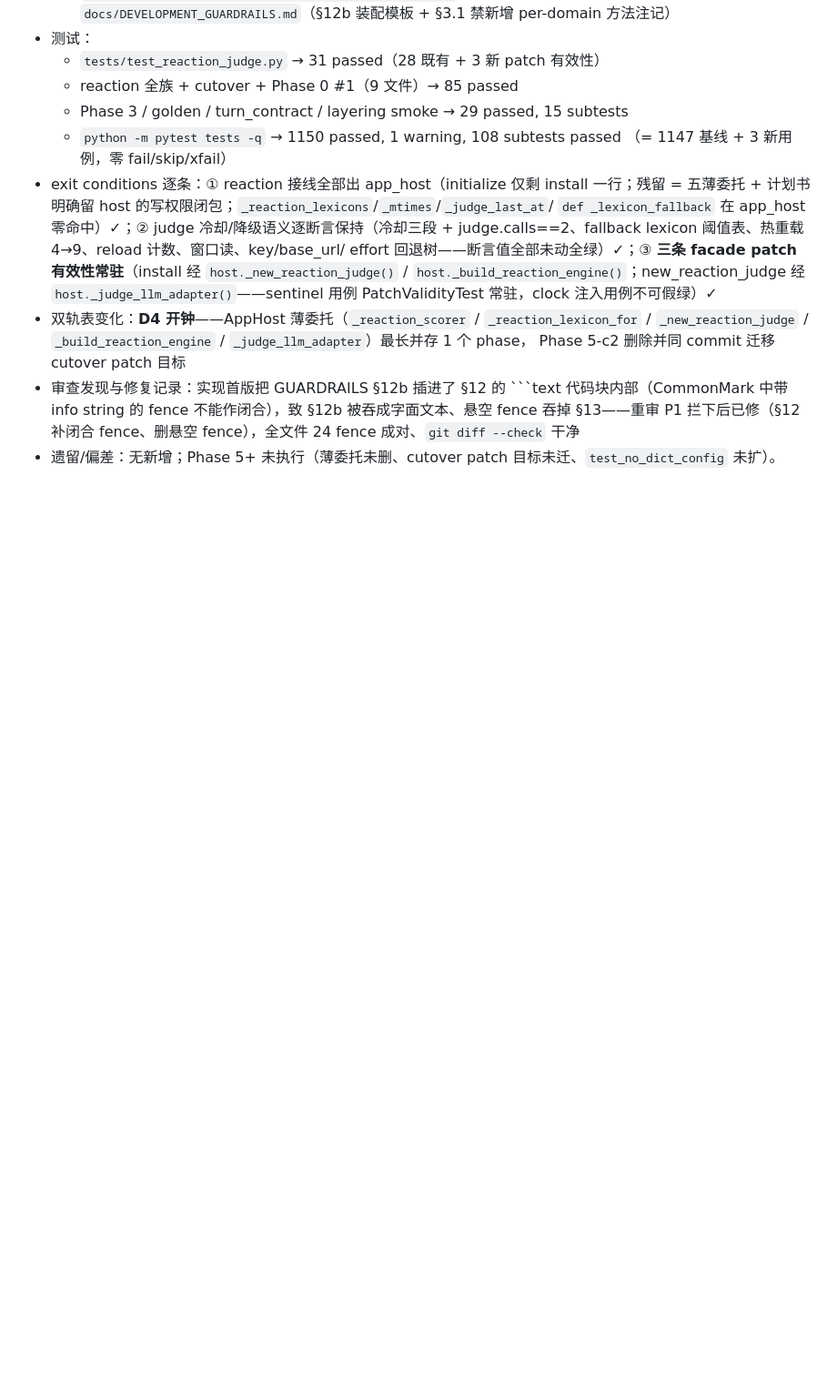
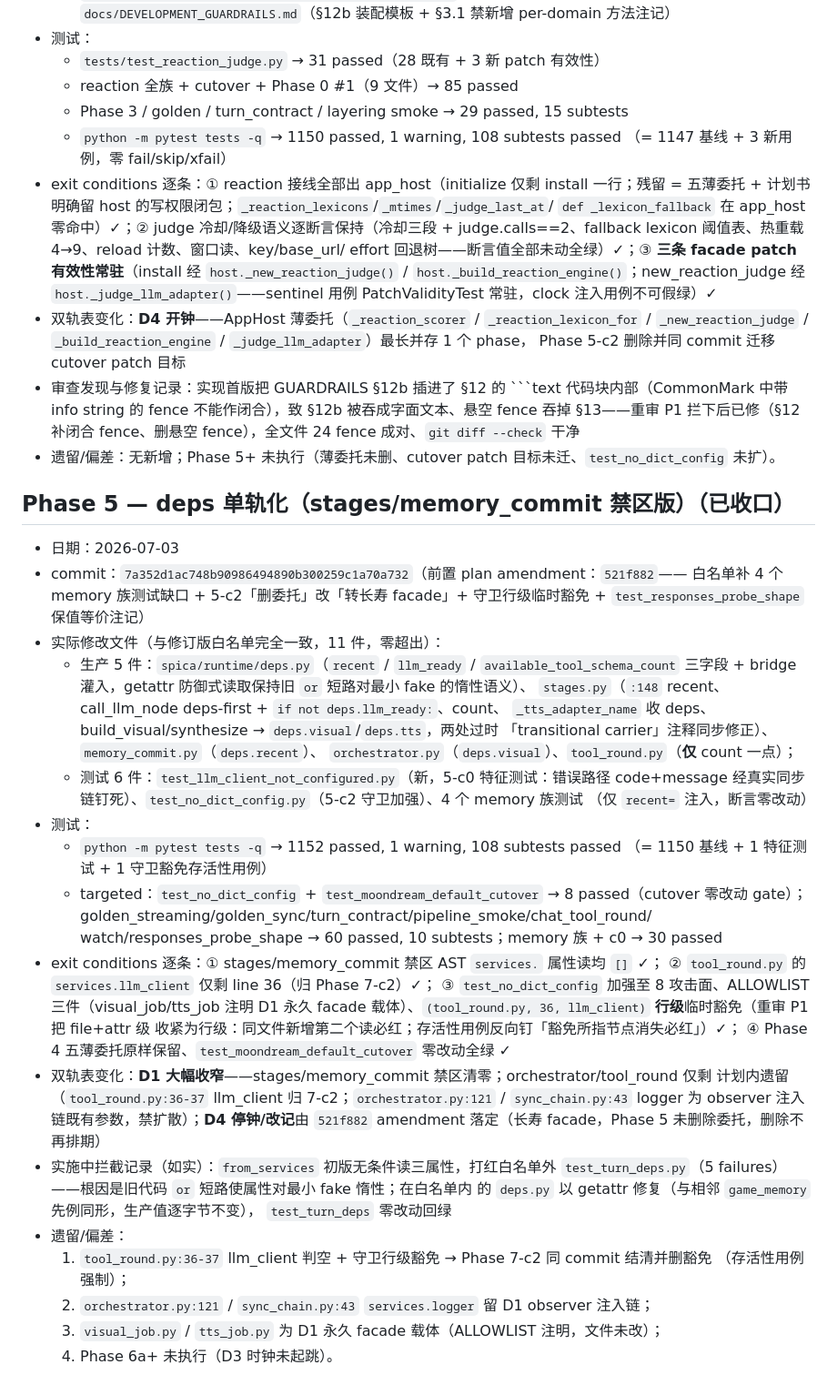
Before and after one commit to KASA2AI/Spica-Chatbot_Release, a Markdown page: docs/oo_migration/PROGRESS.md, the part around the change. Shown at 91% size. Drawn GitHub-style; blank space fills up the shorter version.

```diff
--- a/docs/oo_migration/PROGRESS.md
+++ b/docs/oo_migration/PROGRESS.md
@@ -237,3 +237,45 @@
   P1 拦下后已修（§12 补闭合 fence、删悬空 fence），全文件 24 fence 成对、`git diff --check` 干净
 - 遗留/偏差：无新增；Phase 5+ 未执行（薄委托未删、cutover patch 目标未迁、`test_no_dict_config`
   未扩）。
+
+## Phase 5 — deps 单轨化（stages/memory_commit 禁区版）（已收口）
+- 日期：2026-07-03
+- commit：`7a352d1ac748b90986494890b300259c1a70a732`（前置 plan amendment：`521f882`——
+  白名单补 4 个 memory 族测试缺口 + 5-c2「删委托」改「转长寿 facade」+ 守卫行级临时豁免 +
+  `test_responses_probe_shape` 保值等价注记）
+- 实际修改文件（与修订版白名单完全一致，11 件，零超出）：
+  - 生产 5 件：`spica/runtime/deps.py`（`recent` / `llm_ready` / `available_tool_schema_count`
+    三字段 + bridge 灌入，getattr 防御式读取保持旧 `or` 短路对最小 fake 的惰性语义）、
+    `stages.py`（`:148` recent、call_llm_node deps-first + `if not deps.llm_ready:`、count、
+    `_tts_adapter_name` 收 deps、build_visual/synthesize → `deps.visual`/`deps.tts`，两处过时
+    「transitional carrier」注释同步修正）、`memory_commit.py`（`deps.recent`）、
+    `orchestrator.py`（`deps.visual`）、`tool_round.py`（**仅** count 一点）；
+  - 测试 6 件：`test_llm_client_not_configured.py`（新，5-c0 特征测试：错误路径 code+message
+    经真实同步链钉死）、`test_no_dict_config.py`（5-c2 守卫加强）、4 个 memory 族测试
+    （仅 `recent=` 注入，断言零改动）
+- 测试：
+  - `python -m pytest tests -q` → 1152 passed, 1 warning, 108 subtests passed
+    （= 1150 基线 + 1 特征测试 + 1 守卫豁免存活性用例）
+  - targeted：`test_no_dict_config` + `test_moondream_default_cutover` → 8 passed（cutover
+    零改动 gate）；golden_streaming/golden_sync/turn_contract/pipeline_smoke/chat_tool_round/
+    watch/responses_probe_shape → 60 passed, 10 subtests；memory 族 + c0 → 30 passed
+- exit conditions 逐条：① stages/memory_commit 禁区 AST `services.` 属性读均 `[]` ✓；
+  ② `tool_round.py` 的 `services.llm_client` 仅剩 line 36（归 Phase 7-c2）✓；
+  ③ `test_no_dict_config` 加强至 8 攻击面、ALLOWLIST 三件（visual_job/tts_job 注明 D1 永久
+  facade 载体）、`(tool_round.py, 36, llm_client)` **行级**临时豁免（重审 P1 把 file+attr 级
+  收紧为行级：同文件新增第二个读必红；存活性用例反向钉「豁免所指节点消失必红」）✓；
+  ④ Phase 4 五薄委托原样保留、`test_moondream_default_cutover` 零改动全绿 ✓
+- 双轨表变化：**D1 大幅收窄**——stages/memory_commit 禁区清零；orchestrator/tool_round 仅剩
+  计划内遗留（`tool_round.py:36-37` llm_client 归 7-c2；`orchestrator.py:121` /
+  `sync_chain.py:43` logger 为 observer 注入链既有参数，禁扩散）；**D4 停钟/改记**由
+  `521f882` amendment 落定（长寿 facade，Phase 5 未删除委托，删除不再排期）
+- 实施中拦截记录（如实）：`from_services` 初版无条件读三属性，打红白名单外
+  `test_turn_deps.py`（5 failures）——根因是旧代码 `or` 短路使属性对最小 fake 惰性；在白名单内
+  的 `deps.py` 以 getattr 修复（与相邻 `game_memory` 先例同形，生产值逐字节不变），
+  `test_turn_deps` 零改动回绿
+- 遗留/偏差：
+  1. `tool_round.py:36-37` llm_client 判空 + 守卫行级豁免 → Phase 7-c2 同 commit 结清并删豁免
+     （存活性用例强制）；
+  2. `orchestrator.py:121` / `sync_chain.py:43` `services.logger` 留 D1 observer 注入链；
+  3. `visual_job.py` / `tts_job.py` 为 D1 永久 facade 载体（ALLOWLIST 注明，文件未改）；
+  4. Phase 6a+ 未执行（D3 时钟未起跳）。
```
Also changed, not shown: docs/oo_migration/README.md (+1 -1 lines).
